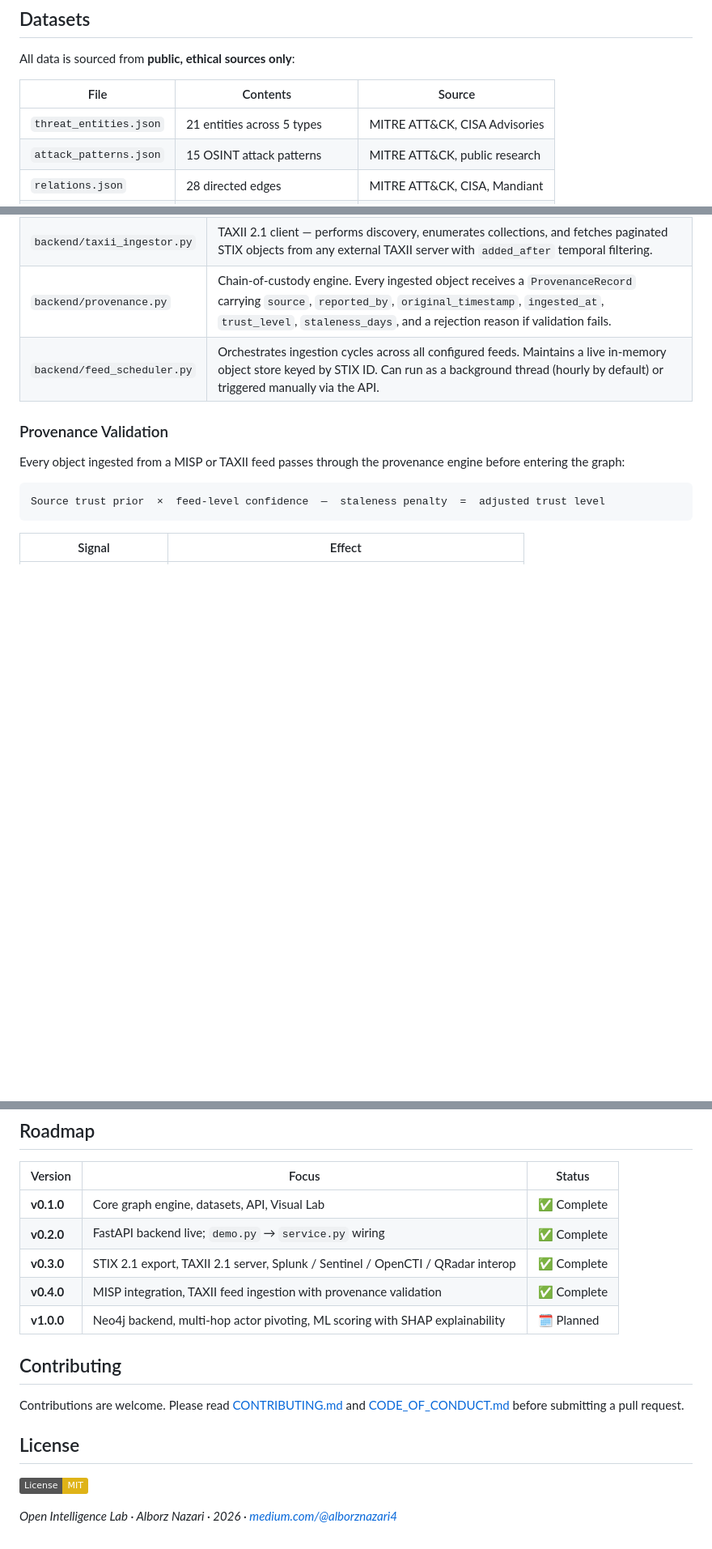
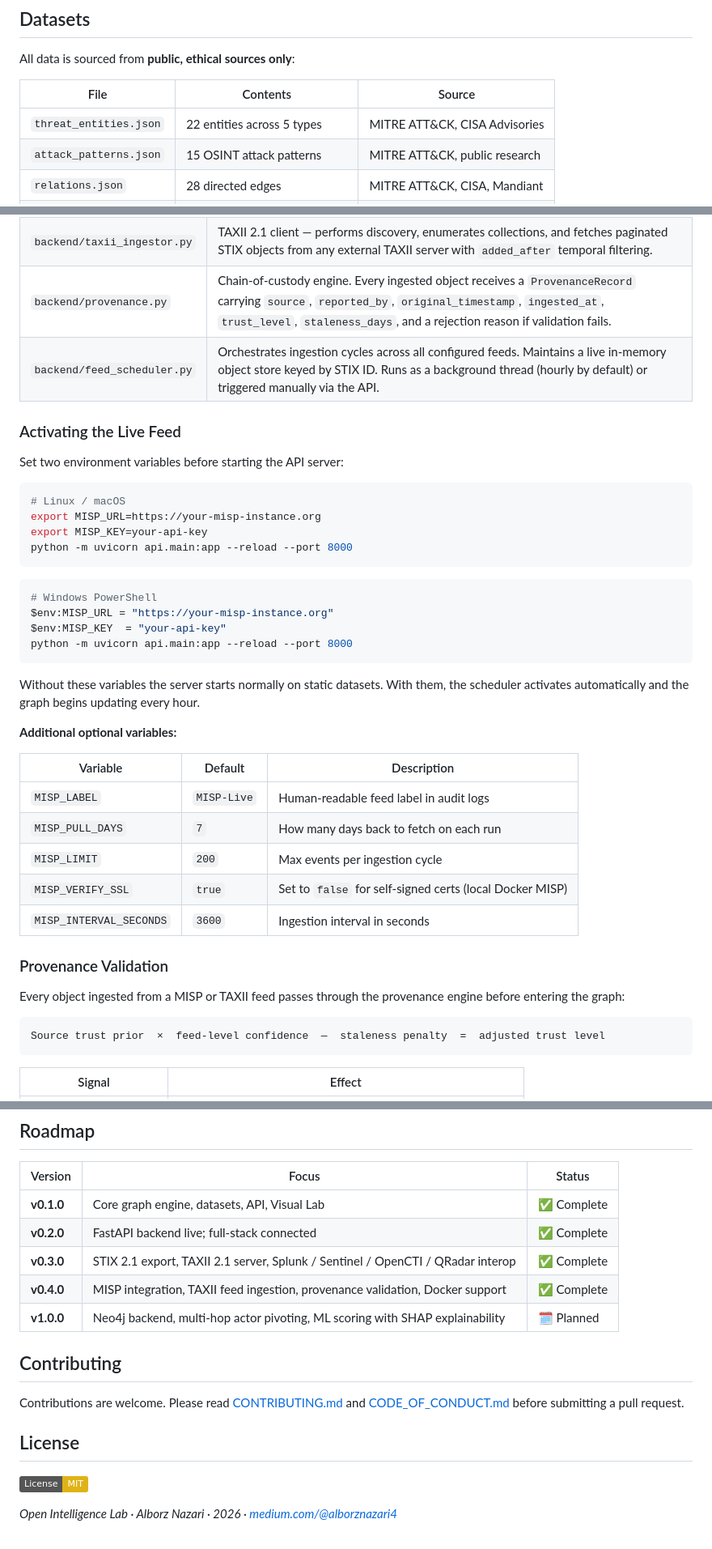
Before and after one commit to AlborzNazari/open-intelligence-lab, a Markdown page: README.md, 3 parts joined by grey strips. Shown at 81% size. Drawn GitHub-style; badges without logos; blank space fills up the shorter version.

````diff
--- a/README.md
+++ b/README.md
@@ -223,7 +304,7 @@ All data is sourced from **public, ethical sources only**:
 
 | File | Contents | Source |
 |------|----------|--------|
-| `threat_entities.json` | 21 entities across 5 types | MITRE ATT&CK, CISA Advisories |
+| `threat_entities.json` | 22 entities across 5 types | MITRE ATT&CK, CISA Advisories |
 | `attack_patterns.json` | 15 OSINT attack patterns | MITRE ATT&CK, public research |
 | `relations.json` | 28 directed edges | MITRE ATT&CK, CISA, Mandiant |
 | `campaigns.json` | 7 campaigns (Diamond Model) | Public threat reports |
@@ -368,7 +443,37 @@ v0.4.0 makes the platform **bidirectional**. Where v0.3.0 made OI Lab a publishe
 | `backend/misp_client.py` | Connects to any MISP instance via its REST API. Pulls events and attributes, normalizes each to the correct STIX 2.1 type, and passes them to the provenance engine. |
 | `backend/taxii_ingestor.py` | TAXII 2.1 client — performs discovery, enumerates collections, and fetches paginated STIX objects from any external TAXII server with `added_after` temporal filtering. |
 | `backend/provenance.py` | Chain-of-custody engine. Every ingested object receives a `ProvenanceRecord` carrying `source`, `reported_by`, `original_timestamp`, `ingested_at`, `trust_level`, `staleness_days`, and a rejection reason if validation fails. |
-| `backend/feed_scheduler.py` | Orchestrates ingestion cycles across all configured feeds. Maintains a live in-memory object store keyed by STIX ID. Can run as a background thread (hourly by default) or triggered manually via the API. |
+| `backend/feed_scheduler.py` | Orchestrates ingestion cycles across all configured feeds. Maintains a live in-memory object store keyed by STIX ID. Runs as a background thread (hourly by default) or triggered manually via the API. |
+
+### Activating the Live Feed
+
+Set two environment variables before starting the API server:
+
+```bash
+# Linux / macOS
+export MISP_URL=https://your-misp-instance.org
+export MISP_KEY=your-api-key
+python -m uvicorn api.main:app --reload --port 8000
+```
+
+```powershell
+# Windows PowerShell
+$env:MISP_URL = "https://your-misp-instance.org"
+$env:MISP_KEY  = "your-api-key"
+python -m uvicorn api.main:app --reload --port 8000
+```
+
+Without these variables the server starts normally on static datasets. With them, the scheduler activates automatically and the graph begins updating every hour.
+
+**Additional optional variables:**
+
+| Variable | Default | Description |
+|---|---|---|
+| `MISP_LABEL` | `MISP-Live` | Human-readable feed label in audit logs |
+| `MISP_PULL_DAYS` | `7` | How many days back to fetch on each run |
+| `MISP_LIMIT` | `200` | Max events per ingestion cycle |
+| `MISP_VERIFY_SSL` | `true` | Set to `false` for self-signed certs (local Docker MISP) |
+| `MISP_INTERVAL_SECONDS` | `3600` | Ingestion interval in seconds |
 
 ### Provenance Validation
 
@@ -427,9 +562,9 @@ The platform now consumes community intelligence, validates its chain of custody
 | Version | Focus | Status |
 |---|---|---|
 | **v0.1.0** | Core graph engine, datasets, API, Visual Lab | ✅ Complete |
-| **v0.2.0** | FastAPI backend live; `demo.py` → `service.py` wiring | ✅ Complete |
+| **v0.2.0** | FastAPI backend live; full-stack connected | ✅ Complete |
 | **v0.3.0** | STIX 2.1 export, TAXII 2.1 server, Splunk / Sentinel / OpenCTI / QRadar interop | ✅ Complete |
-| **v0.4.0** | MISP integration, TAXII feed ingestion with provenance validation | ✅ Complete |
+| **v0.4.0** | MISP integration, TAXII feed ingestion, provenance validation, Docker support | ✅ Complete |
 | **v1.0.0** | Neo4j backend, multi-hop actor pivoting, ML scoring with SHAP explainability | 🗓 Planned |
 
 
@@ -438,12 +573,9 @@ The platform now consumes community intelligence, validates its chain of custody
 Contributions are welcome. Please read [CONTRIBUTING.md](CONTRIBUTING.md) and [CODE_OF_CONDUCT.md](CODE_OF_CONDUCT.md) before submitting a pull request.
 
 
-
 ## License
 
 [![License: MIT](https://img.shields.io/badge/License-MIT-yellow.svg)](https://github.com/AlborzNazari/open-intelligence-lab/blob/main/LICENSE)
 
 
-
-
 *Open Intelligence Lab · Alborz Nazari · 2026 · [medium.com/@alborznazari4](https://medium.com/@alborznazari4)*
````
Also changed, not shown: other parts of README.md (+138 -33 lines).
